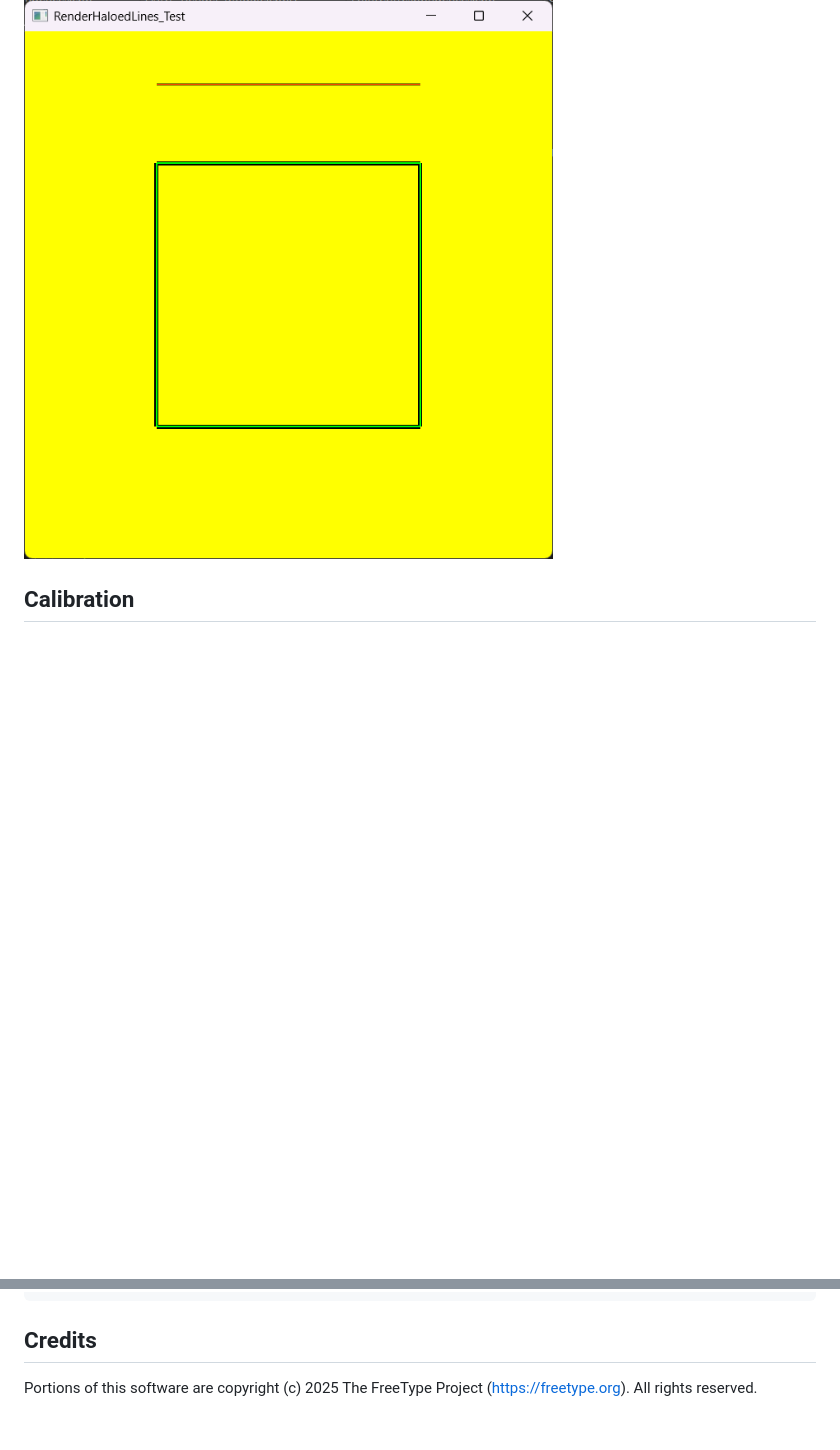
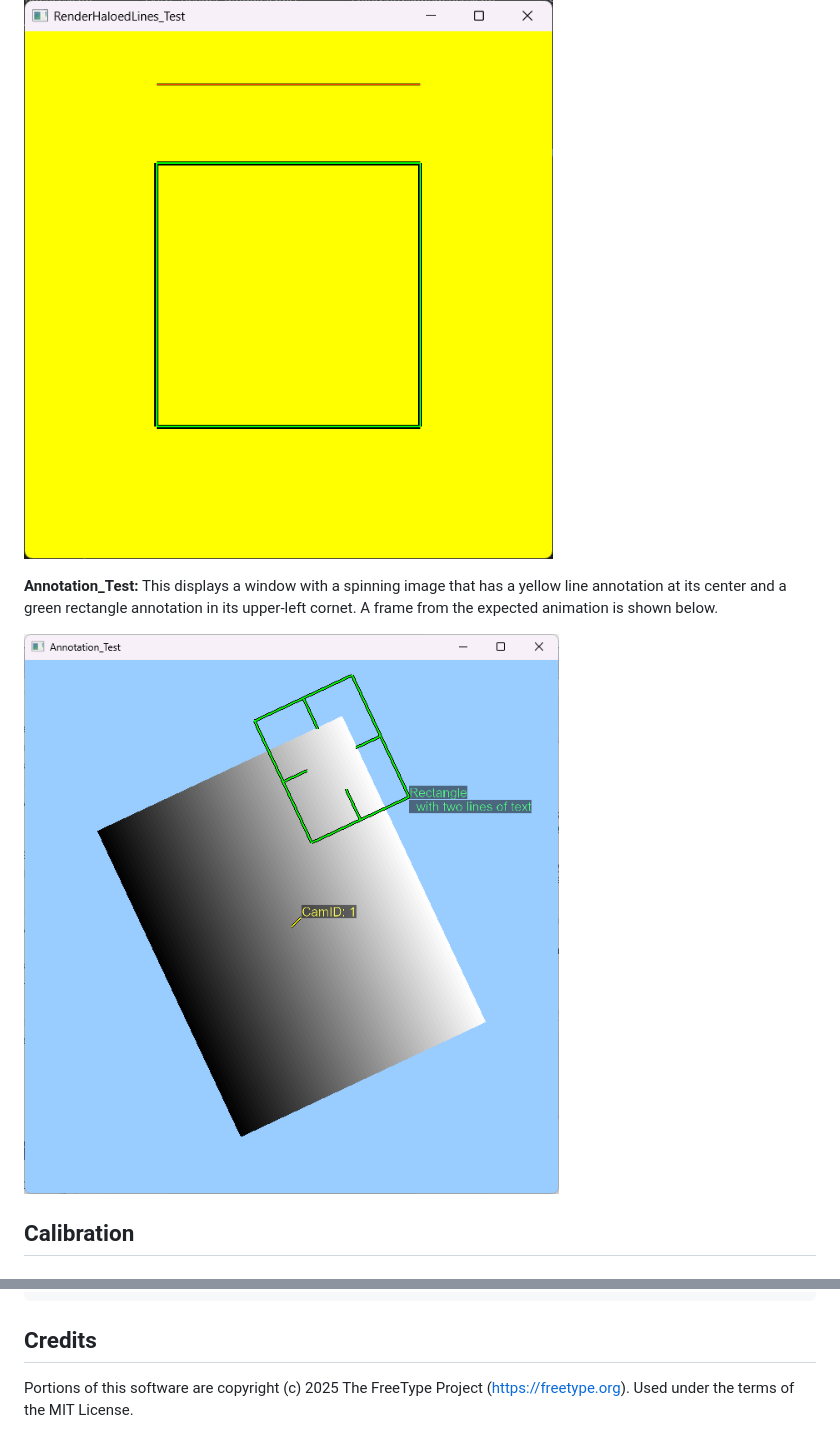
Before and after one commit to arizonaCameraLab/ASDP_Render_Module, a Markdown page: README.md, 2 parts joined by grey strips. GitHub-like rendering; pictures changed too: Annotation_Test.png (added); blank space fills up the shorter version.

```diff
--- a/README.md
+++ b/README.md
@@ -364,6 +364,11 @@ and a thicker green line, both with haloes around them. The expected image is sh
 
 ![Test of the RenderHaloedLines class](RenderHaloedLines_Test.png "Test of the RenderHaloedLines class")
 
+**Annotation_Test:** This displays a window with a spinning image that has a yellow line annotation at its center
+and a green rectangle annotation in its upper-left cornet. A frame from the expected animation is shown below.
+
+![Test of the Annotation class](Annotation_Test.png "Test of the Annotation class")
+
 ## Calibration
 
 ### Geometric Calibration
@@ -582,4 +587,4 @@ Example NUC.json file:
 
 ## Credits
 
-Portions of this software are copyright (c) 2025 The FreeType Project (https://freetype.org).  All rights reserved.
+Portions of this software are copyright (c) 2025 The FreeType Project (https://freetype.org).  Used under the terms of the MIT License.
```
Also changed, not shown: 2 other files.
